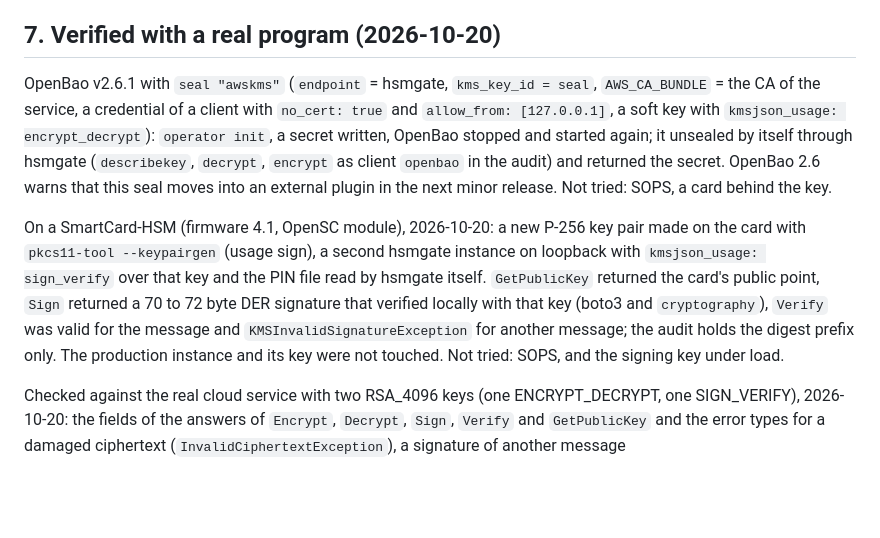
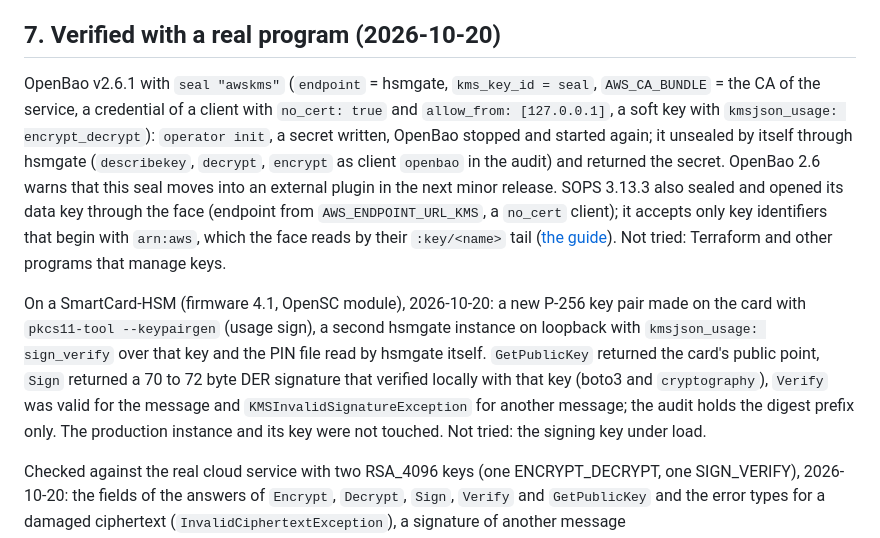
Before and after one commit to zystem/hsmgate, a Markdown page: docs/specs/kms-json.md, the part around the change. Drawn GitHub-style; blank space fills up the shorter version.

```diff
--- a/docs/specs/kms-json.md
+++ b/docs/specs/kms-json.md
@@ -85,9 +85,9 @@ Unit tests per package; a server test with both faces on one mTLS listener; `tes
 
 ## 7. Verified with a real program (2026-10-20)
 
-OpenBao v2.6.1 with `seal "awskms"` (`endpoint` = hsmgate, `kms_key_id = seal`, `AWS_CA_BUNDLE` = the CA of the service, a credential of a client with `no_cert: true` and `allow_from: [127.0.0.1]`, a soft key with `kmsjson_usage: encrypt_decrypt`): `operator init`, a secret written, OpenBao stopped and started again; it unsealed by itself through hsmgate (`describekey`, `decrypt`, `encrypt` as client `openbao` in the audit) and returned the secret. OpenBao 2.6 warns that this seal moves into an external plugin in the next minor release. Not tried: SOPS, a card behind the key.
+OpenBao v2.6.1 with `seal "awskms"` (`endpoint` = hsmgate, `kms_key_id = seal`, `AWS_CA_BUNDLE` = the CA of the service, a credential of a client with `no_cert: true` and `allow_from: [127.0.0.1]`, a soft key with `kmsjson_usage: encrypt_decrypt`): `operator init`, a secret written, OpenBao stopped and started again; it unsealed by itself through hsmgate (`describekey`, `decrypt`, `encrypt` as client `openbao` in the audit) and returned the secret. OpenBao 2.6 warns that this seal moves into an external plugin in the next minor release. SOPS 3.13.3 also sealed and opened its data key through the face (endpoint from `AWS_ENDPOINT_URL_KMS`, a `no_cert` client); it accepts only key identifiers that begin with `arn:aws`, which the face reads by their `:key/<name>` tail ([the guide](../guides/kms-json-clients.md)). Not tried: Terraform and other programs that manage keys.
 
-On a SmartCard-HSM (firmware 4.1, OpenSC module), 2026-10-20: a new P-256 key pair made on the card with `pkcs11-tool --keypairgen` (usage sign), a second hsmgate instance on loopback with `kmsjson_usage: sign_verify` over that key and the PIN file read by hsmgate itself. `GetPublicKey` returned the card's public point, `Sign` returned a 70 to 72 byte DER signature that verified locally with that key (boto3 and `cryptography`), `Verify` was valid for the message and `KMSInvalidSignatureException` for another message; the audit holds the digest prefix only. The production instance and its key were not touched. Not tried: SOPS, and the signing key under load.
+On a SmartCard-HSM (firmware 4.1, OpenSC module), 2026-10-20: a new P-256 key pair made on the card with `pkcs11-tool --keypairgen` (usage sign), a second hsmgate instance on loopback with `kmsjson_usage: sign_verify` over that key and the PIN file read by hsmgate itself. `GetPublicKey` returned the card's public point, `Sign` returned a 70 to 72 byte DER signature that verified locally with that key (boto3 and `cryptography`), `Verify` was valid for the message and `KMSInvalidSignatureException` for another message; the audit holds the digest prefix only. The production instance and its key were not touched. Not tried: the signing key under load.
 
 Checked against the real cloud service with two RSA_4096 keys (one ENCRYPT_DECRYPT, one SIGN_VERIFY), 2026-10-20: the fields of the answers of `Encrypt`, `Decrypt`, `Sign`, `Verify` and `GetPublicKey` and the error types for a damaged ciphertext (`InvalidCiphertextException`), a signature of another message (`KMSInvalidSignatureException`), an empty plaintext (`ValidationException`) and an algorithm that does not fit the key (`InvalidKeyUsageException`, which this face now also gives) are the same as here. The service requires the `KeyId` in `Decrypt` for an asymmetric key; here it is optional for the symmetric usage. This face has no RSA: the keys of that check were only a reference for the shapes.
 
```
Also changed, not shown: docs/guides/kms-json-clients.md (+20 -2 lines).
